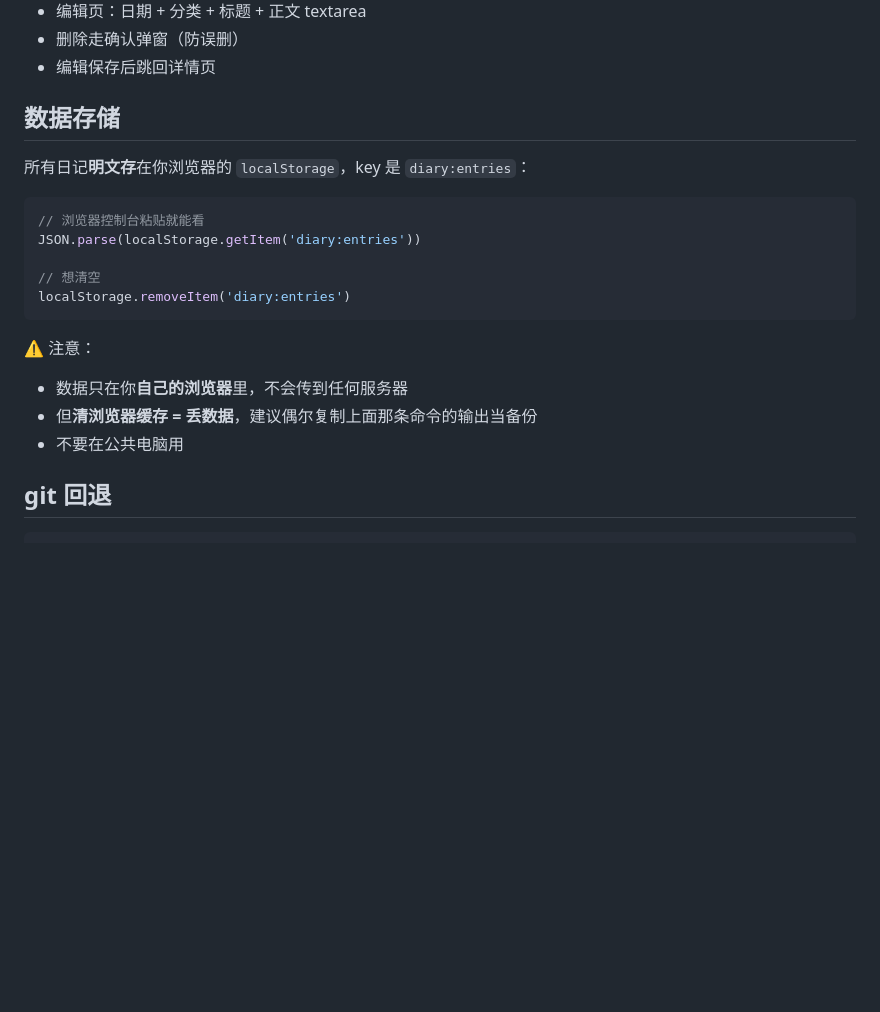
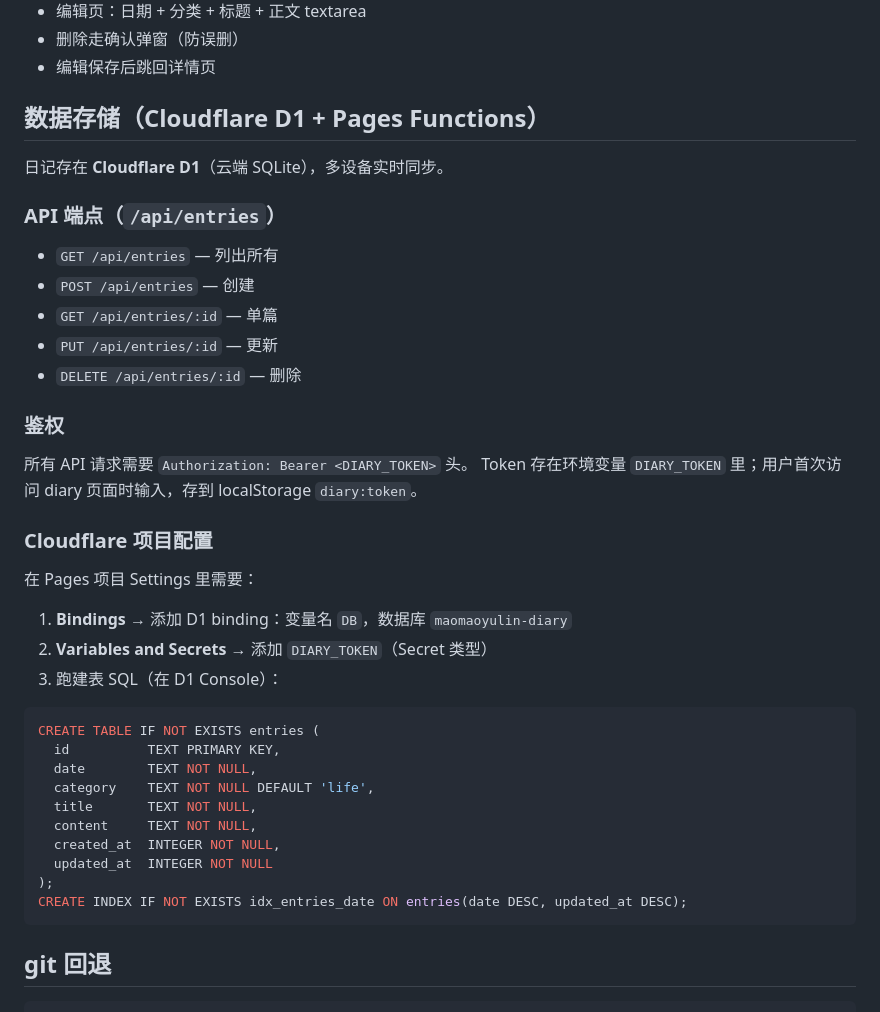
Before and after one commit to yulin132/maomaoyulin, a Markdown page: README.md, the part around the change. Drawn GitHub-style; blank space fills up the shorter version.

Commit message:
docs: update README for D1 backend deployment

````diff
--- a/README.md
+++ b/README.md
@@ -57,22 +57,39 @@ npx serve personal-website -l 8080
 - 删除走确认弹窗（防误删）
 - 编辑保存后跳回详情页
 
-## 数据存储
+## 数据存储（Cloudflare D1 + Pages Functions）
 
-所有日记**明文存**在你浏览器的 `localStorage`，key 是 `diary:entries`：
+日记存在 **Cloudflare D1**（云端 SQLite），多设备实时同步。
 
-```js
-// 浏览器控制台粘贴就能看
-JSON.parse(localStorage.getItem('diary:entries'))
+### API 端点（`/api/entries`）
+- `GET /api/entries` — 列出所有
+- `POST /api/entries` — 创建
+- `GET /api/entries/:id` — 单篇
+- `PUT /api/entries/:id` — 更新
+- `DELETE /api/entries/:id` — 删除
 
-// 想清空
-localStorage.removeItem('diary:entries')
+### 鉴权
+所有 API 请求需要 `Authorization: Bearer <DIARY_TOKEN>` 头。
+Token 存在环境变量 `DIARY_TOKEN` 里；用户首次访问 diary 页面时输入，存到 localStorage `diary:token`。
+
+### Cloudflare 项目配置
+在 Pages 项目 Settings 里需要：
+1. **Bindings** → 添加 D1 binding：变量名 `DB`，数据库 `maomaoyulin-diary`
+2. **Variables and Secrets** → 添加 `DIARY_TOKEN`（Secret 类型）
+3. 跑建表 SQL（在 D1 Console）：
+
+```sql
+CREATE TABLE IF NOT EXISTS entries (
+  id          TEXT PRIMARY KEY,
+  date        TEXT NOT NULL,
+  category    TEXT NOT NULL DEFAULT 'life',
+  title       TEXT NOT NULL,
+  content     TEXT NOT NULL,
+  created_at  INTEGER NOT NULL,
+  updated_at  INTEGER NOT NULL
+);
+CREATE INDEX IF NOT EXISTS idx_entries_date ON entries(date DESC, updated_at DESC);
 ```
-
-⚠️ 注意：
-- 数据只在你**自己的浏览器**里，不会传到任何服务器
-- 但**清浏览器缓存 = 丢数据**，建议偶尔复制上面那条命令的输出当备份
-- 不要在公共电脑用
 
 ## git 回退
 
````
